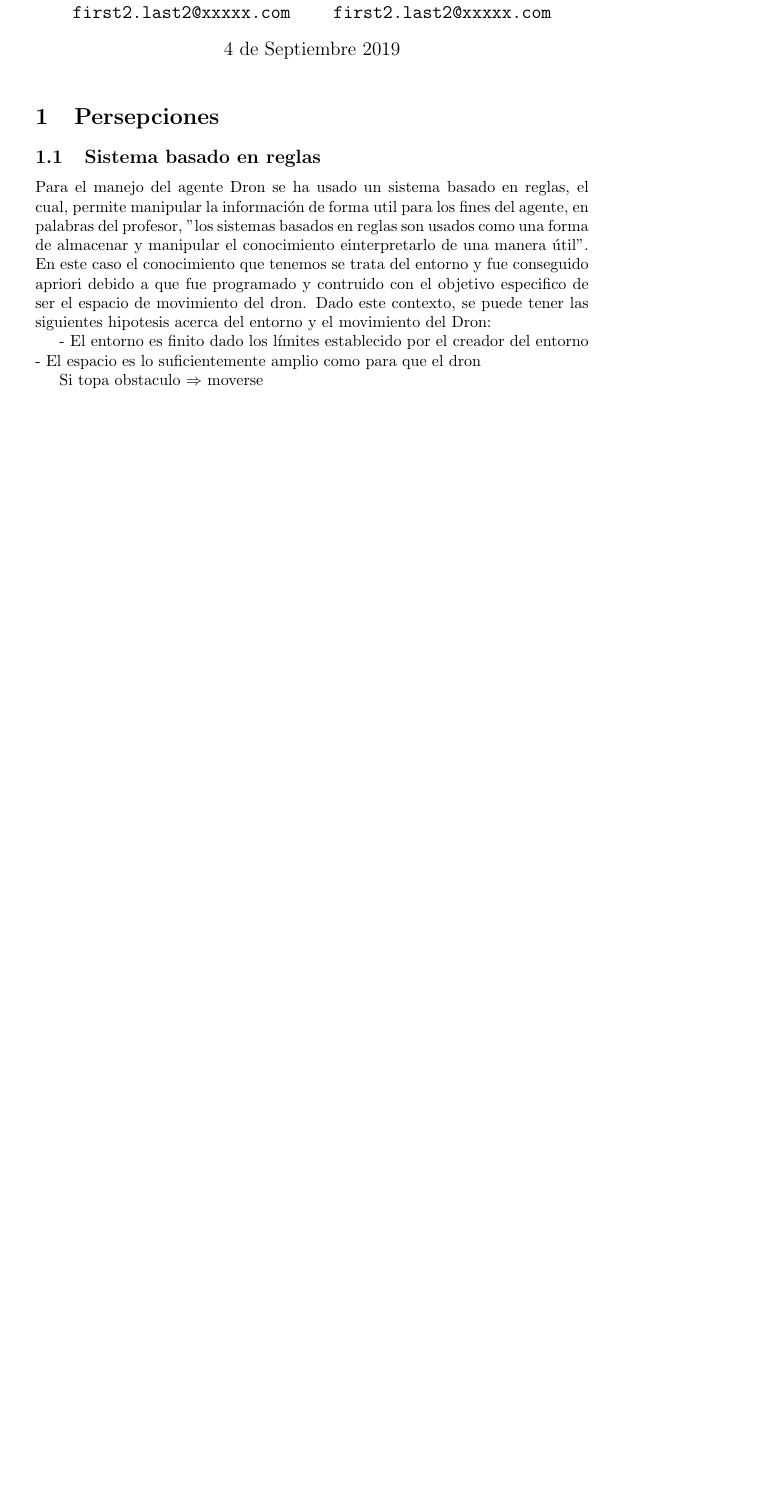
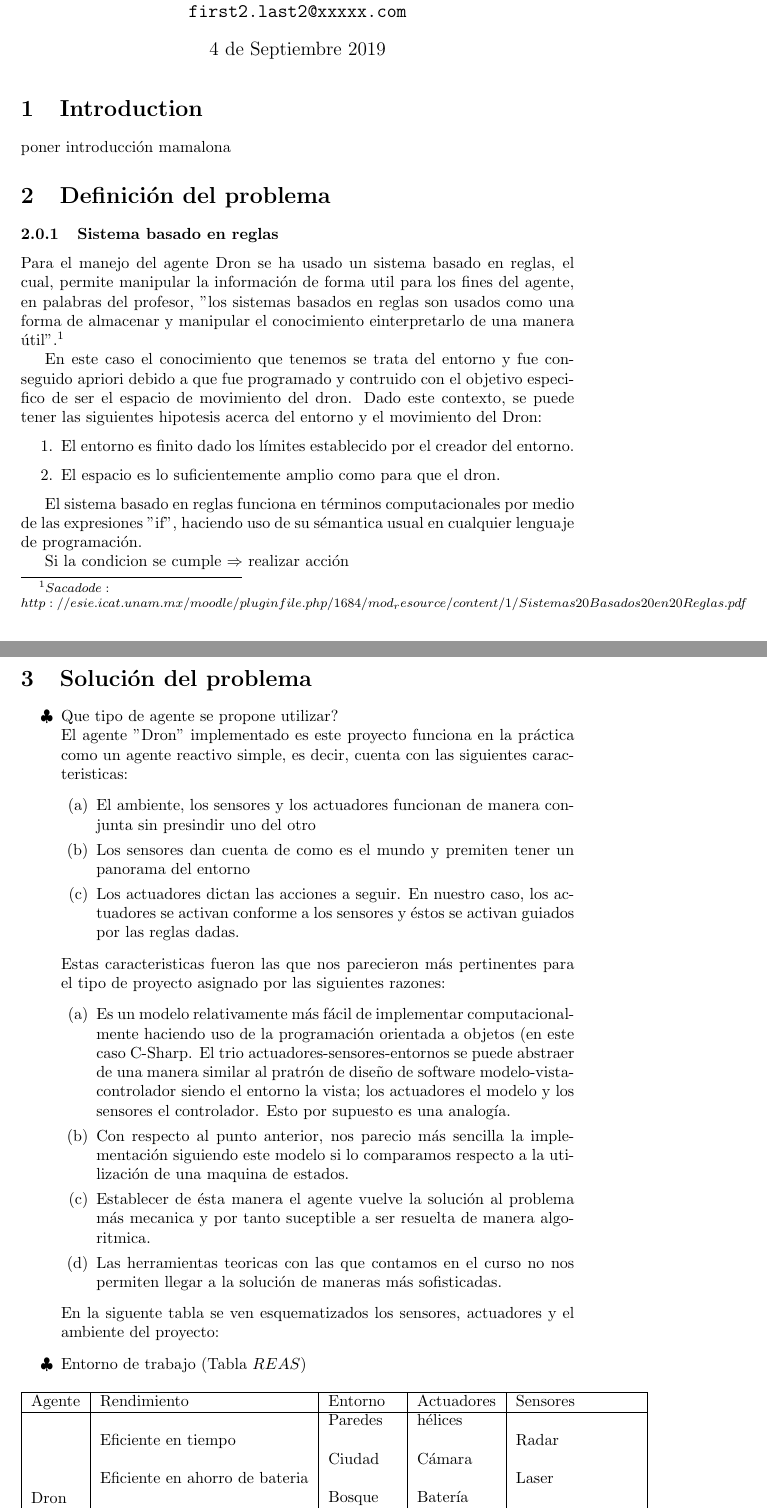
Before and after one commit to dogilla/Latex-Inteligencia-Artifical, a LaTeX document (Dron.tex): part of the page before the commit and two parts of pages 1 and 2 of 3 after it, the two joined at a grey line, cut so that both start at the same text, the shorter picture padded with empty space. Compiled offline with pdfLaTeX.

Commit message:
aqui colapsando

```diff
--- a/Dron.tex
+++ b/Dron.tex
@@ -23,15 +30,63 @@
 
 \maketitle
 
-\section{Persepciones}
-\subsection{Sistema basado en reglas}
-Para el manejo del agente Dron se ha usado un sistema basado en reglas, el cual, permite manipular la información de forma util para los fines del agente, en palabras del profesor, "los sistemas basados en reglas son usados como una forma de almacenar y manipular el conocimiento einterpretarlo de una manera útil".
+\section{Introduction}
+
+
+poner introducci\'on mamalona
+
+
+\section{Definición del problema}
+\subsubsection{Sistema basado en reglas}
+Para el manejo del agente Dron se ha usado un sistema basado en reglas, el cual, permite manipular la información de forma util para los fines del agente, en palabras del profesor, "los sistemas basados en reglas son usados como una forma de almacenar y manipular el conocimiento einterpretarlo de una manera útil".\footnote{$ Sacado de: $ \\ $http://esie.icat.unam.mx/moodle/pluginfile.php/1684/mod_resource/content/1/Sistemas20Basados20en20Reglas.pdf$ }
+
 En este caso el conocimiento que tenemos se trata del entorno y fue conseguido apriori  debido a que fue programado y contruido con el objetivo especifico de ser el espacio de movimiento del dron. Dado este contexto, se puede tener las siguientes hipotesis acerca del entorno y el movimiento del Dron:
 
-- El entorno es finito dado los límites establecido por el creador del entorno
-- El espacio es lo suficientemente amplio como para que el dron
+\begin{enumerate}
+\item El entorno es finito dado los límites establecido por el creador del entorno.
+\item El espacio es lo suficientemente amplio como para que el dron.
+\end{enumerate}
 
-Si topa obstaculo $\Rightarrow$ moverse
+El sistema basado en reglas funciona en términos computacionales por medio de las expresiones "if", haciendo uso de su sémantica usual en cualquier lenguaje de programación.
+
+Si la condicion se cumple $\Rightarrow$ realizar acción
 
 
 
+\section{Solución del problema}
+\begin{enumerate}
+\item[$\clubsuit$]Que tipo de agente se propone utilizar?\\
+El agente "Dron" implementado es este proyecto funciona en la práctica como un agente reactivo simple, es decir, cuenta con las siguientes caracteristicas:
+	\begin{enumerate}
+	\item El ambiente, los sensores y los actuadores funcionan de manera conjunta sin presindir uno del otro
+	\item Los sensores dan cuenta de como es el mundo y premiten tener un panorama del entorno
+	\item Los actuadores dictan las acciones a seguir. En nuestro caso, los actuadores se activan conforme a los sensores y éstos se activan guiados por las reglas dadas.
+\end{enumerate}
+
+Estas caracteristicas fueron las que nos parecieron más pertinentes para el tipo de proyecto asignado por las siguientes razones:
+\begin{enumerate}
+ \item Es un modelo relativamente más fácil de implementar computacionalmente haciendo uso de la programación orientada a objetos (en este caso C-Sharp. El trio actuadores-sensores-entornos se puede abstraer de una manera similar al pratrón de diseño de software modelo-vista-controlador siendo el entorno la vista; los actuadores el modelo y los sensores el controlador. Esto por supuesto es una analogía.
+
+ \item Con respecto al punto anterior, nos parecio más sencilla la implementación siguiendo este modelo si lo comparamos respecto a la utilización de una maquina de estados.
+
+ \item Establecer de ésta manera el agente vuelve la solución al problema más mecanica y por tanto suceptible a ser resuelta de manera algoritmica.
+
+ \item Las herramientas teoricas con las que contamos en el curso no nos permiten llegar a la solución de maneras más sofisticadas.
+
+\end{enumerate}
+
+
+En la siguente tabla se ven esquematizados los sensores, actuadores y el ambiente del proyecto:
+
+\item[$\clubsuit$]Entorno de trabajo (Tabla $REAS$)
+\begin{table}[h]
+\centering
+\begin{tabular}{|l|l|l|l|l|}
+\hline
+Agente & Rendimiento & Entorno & Actuadores & Sensores \\ \hline
+Dron   &   \begin{tabular}[c]{@{}l@{}}Eficiente en tiempo \\ \\ Eficiente en ahorro de bateria \\ \\ Seguro \\ \\ Confiable\end{tabular}           &  \begin{tabular}[c]{@{}l@{}}Paredes \\ \\ Ciudad \\ \\ Bosque \\ \\ Montañas \\ \\ Clima \end{tabular}        &  \begin{tabular}[c]{@{}l@{}}h\'elices \\ \\ C\'amara \\ \\ Bater\'ia \\ \\ Motor \\ \\ Control\end{tabular} &  \begin{tabular}[c]{@{}l@{}} Radar \\ \\ Laser \\ \\ Giroscopio \\ \\ Sensor de bater\'ia \end{tabular}    \\ \hline
+\end{tabular}
+\caption{REAS}
+\label{REAS}
+\end{table}
+\newpage
```
Also changed, not shown: Dron.pdf, Dron.tex (52 more changed lines), 3 other files.
